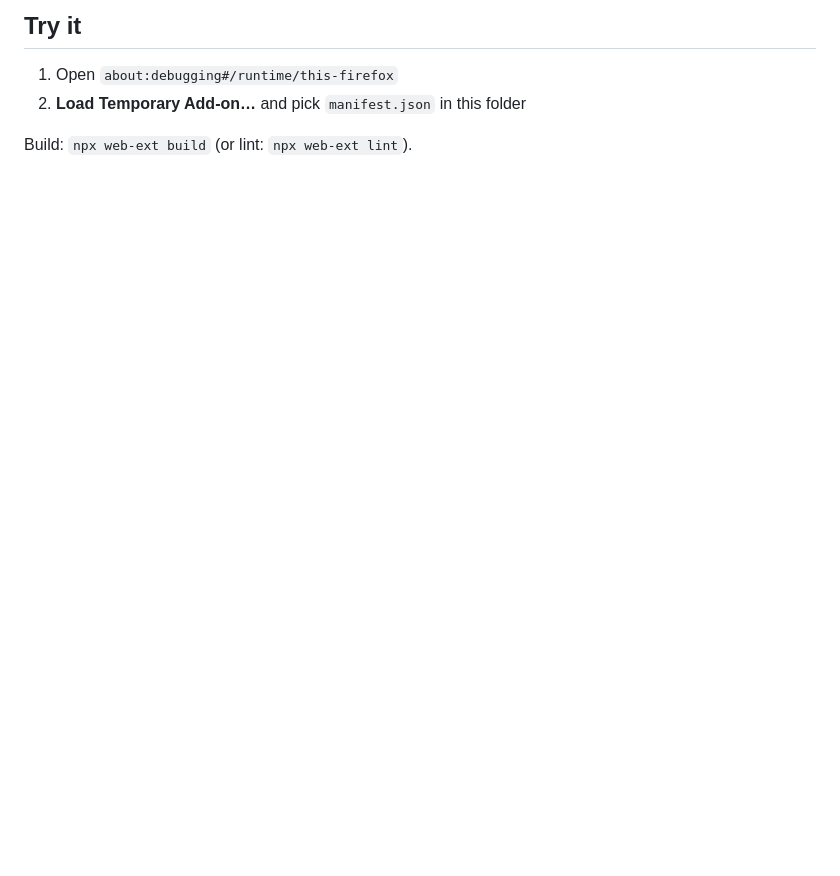
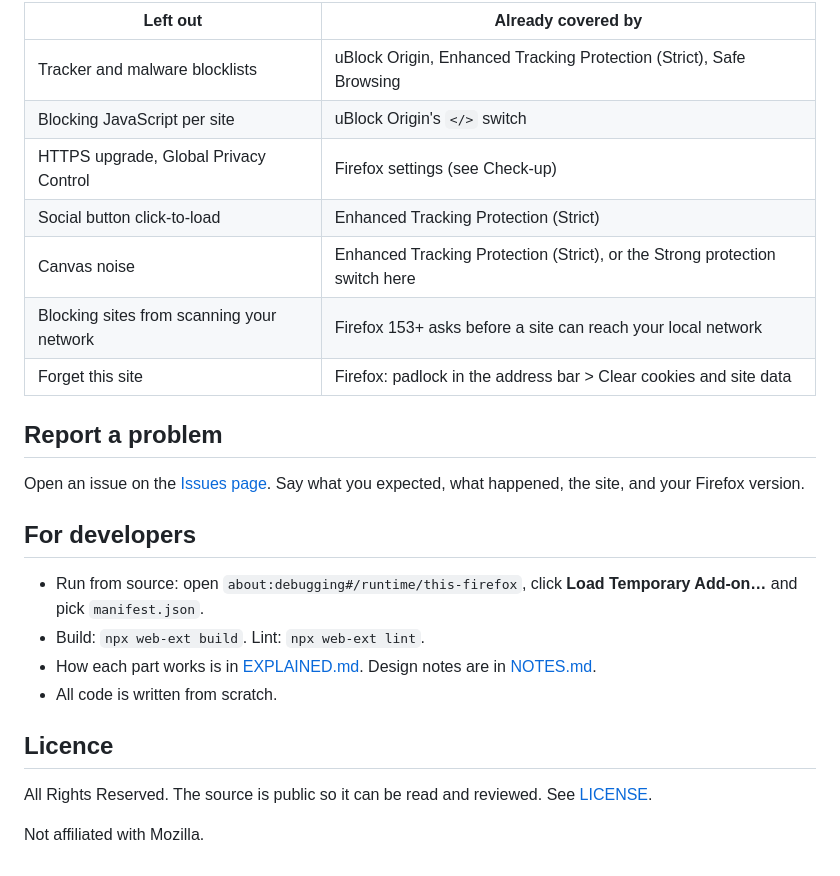
Before and after one commit to TimWJT/more-settings-for-firefox, a Markdown page: README.md, the part around one of its changes. GitHub-like rendering; blank space fills up the shorter version.

```diff
--- a/README.md
+++ b/README.md
@@ -47,7 +44,27 @@ All code is written from scratch.
 
-## Try it
+| Left out | Already covered by |
+|---|---|
+| Tracker and malware blocklists | uBlock Origin, Enhanced Tracking Protection (Strict), Safe Browsing |
+| Blocking JavaScript per site | uBlock Origin's `</>` switch |
+| HTTPS upgrade, Global Privacy Control | Firefox settings (see Check-up) |
+| Social button click-to-load | Enhanced Tracking Protection (Strict) |
+| Canvas noise | Enhanced Tracking Protection (Strict), or the Strong protection switch here |
+| Blocking sites from scanning your network | Firefox 153+ asks before a site can reach your local network |
+| Forget this site | Firefox: padlock in the address bar > Clear cookies and site data |
 
-1. Open `about:debugging#/runtime/this-firefox`
-2. **Load Temporary Add-on…** and pick `manifest.json` in this folder
+## Report a problem
 
-Build: `npx web-ext build` (or lint: `npx web-ext lint`).
+Open an issue on the [Issues page](https://github.com/TimWJT/more-settings-for-firefox/issues). Say what you expected, what happened, the site, and your Firefox version.
+
+## For developers
+
+- Run from source: open `about:debugging#/runtime/this-firefox`, click **Load Temporary Add-on…** and pick `manifest.json`.
+- Build: `npx web-ext build`. Lint: `npx web-ext lint`.
+- How each part works is in [EXPLAINED.md](EXPLAINED.md). Design notes are in [NOTES.md](NOTES.md).
+- All code is written from scratch.
+
+## Licence
+
+All Rights Reserved. The source is public so it can be read and reviewed. See [LICENSE](LICENSE).
+
+Not affiliated with Mozilla.
```
Also changed, not shown: other parts of README.md (+31 -34 lines), screenshots/1-links.png (added), screenshots/2-this-site.png (added), screenshots/3-privacy.png (added), screenshots/4-tabs.png (added), screenshots/5-check-up.png (added), screenshots/icon-128.png (added).
